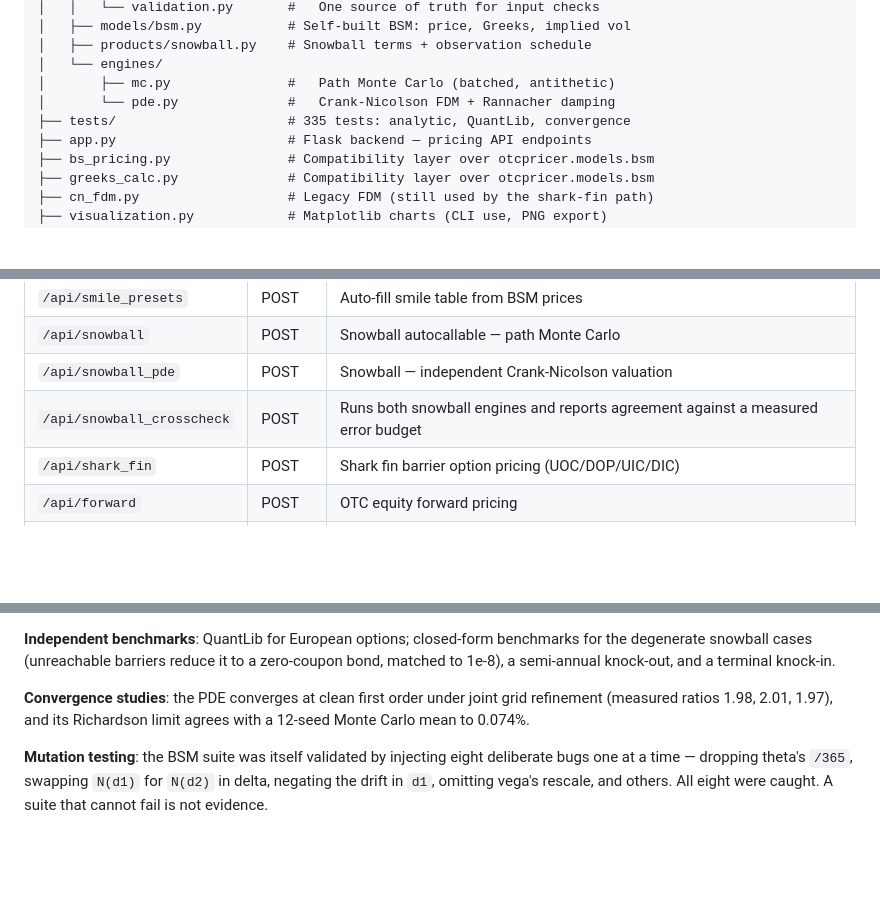
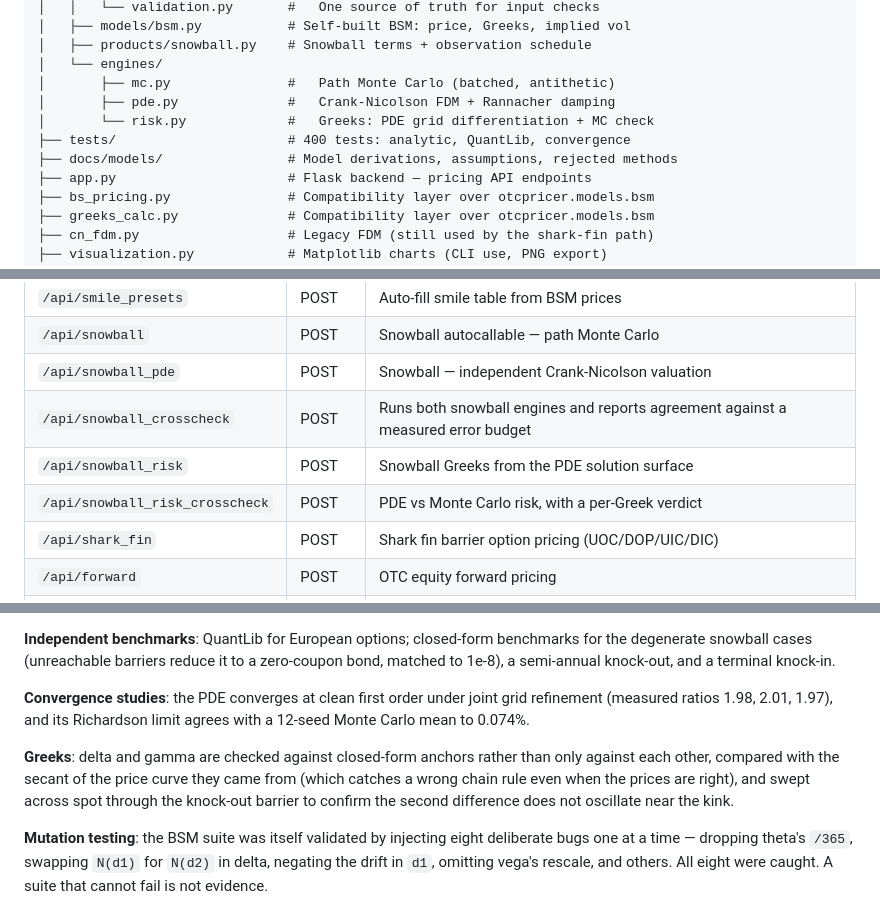
Before and after one commit to chenseldon/Option-Pricing-Tool, a Markdown page: README.md, 3 parts joined by grey strips. Drawn GitHub-style; blank space fills up the shorter version.

```diff
--- a/README.md
+++ b/README.md
@@ -92,8 +99,10 @@ All products output **Bid / Mid / Ask** with configurable spread (bps).
 │   ├── products/snowball.py    # Snowball terms + observation schedule
 │   └── engines/
 │       ├── mc.py               #   Path Monte Carlo (batched, antithetic)
-│       └── pde.py              #   Crank-Nicolson FDM + Rannacher damping
-├── tests/                      # 335 tests: analytic, QuantLib, convergence
+│       ├── pde.py              #   Crank-Nicolson FDM + Rannacher damping
+│       └── risk.py             #   Greeks: PDE grid differentiation + MC check
+├── tests/                      # 400 tests: analytic, QuantLib, convergence
+├── docs/models/                # Model derivations, assumptions, rejected methods
 ├── app.py                      # Flask backend — pricing API endpoints
 ├── bs_pricing.py               # Compatibility layer over otcpricer.models.bsm
 ├── greeks_calc.py              # Compatibility layer over otcpricer.models.bsm
@@ -120,6 +129,8 @@ All products output **Bid / Mid / Ask** with configurable spread (bps).
 | `/api/snowball` | POST | Snowball autocallable — path Monte Carlo |
 | `/api/snowball_pde` | POST | Snowball — independent Crank-Nicolson valuation |
 | `/api/snowball_crosscheck` | POST | Runs both snowball engines and reports agreement against a measured error budget |
+| `/api/snowball_risk` | POST | Snowball Greeks from the PDE solution surface |
+| `/api/snowball_risk_crosscheck` | POST | PDE vs Monte Carlo risk, with a per-Greek verdict |
 | `/api/shark_fin` | POST | Shark fin barrier option pricing (UOC/DOP/UIC/DIC) |
 | `/api/forward` | POST | OTC equity forward pricing |
 | `/api/irs` | POST | Interest rate swap NPV + cash flows |
@@ -336,6 +347,12 @@ knock-in.
 grid refinement (measured ratios 1.98, 2.01, 1.97), and its Richardson limit
 agrees with a 12-seed Monte Carlo mean to 0.074%.
 
+**Greeks**: delta and gamma are checked against closed-form anchors rather
+than only against each other, compared with the secant of the price curve they
+came from (which catches a wrong chain rule even when the prices are right),
+and swept across spot through the knock-out barrier to confirm the second
+difference does not oscillate near the kink.
+
 **Mutation testing**: the BSM suite was itself validated by injecting eight
 deliberate bugs one at a time — dropping theta's `/365`, swapping `N(d1)` for
 `N(d2)` in delta, negating the drift in `d1`, omitting vega's rescale, and
```
Also changed, not shown: other parts of README.md (+50 -31 lines), docs/models/greeks.md (added, +308 -0 lines).
